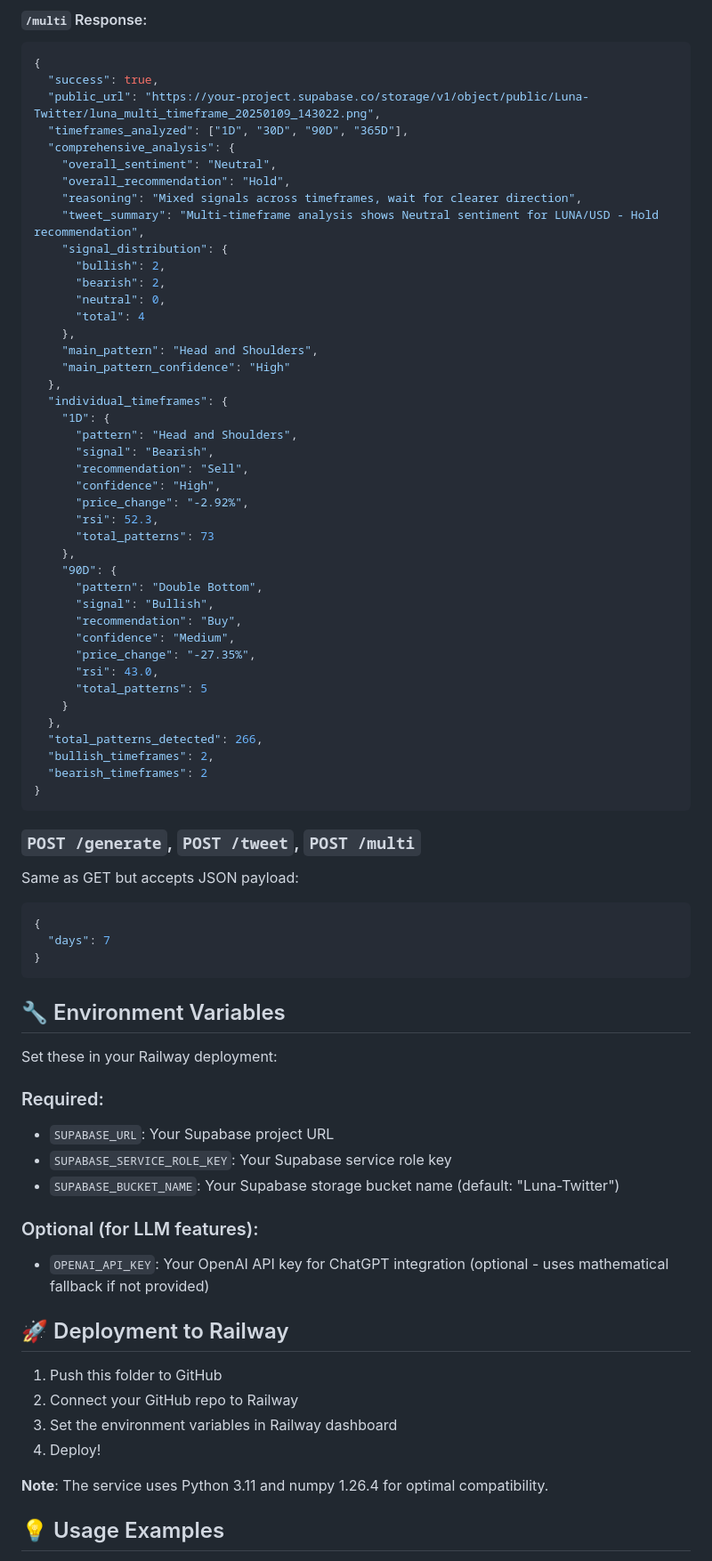
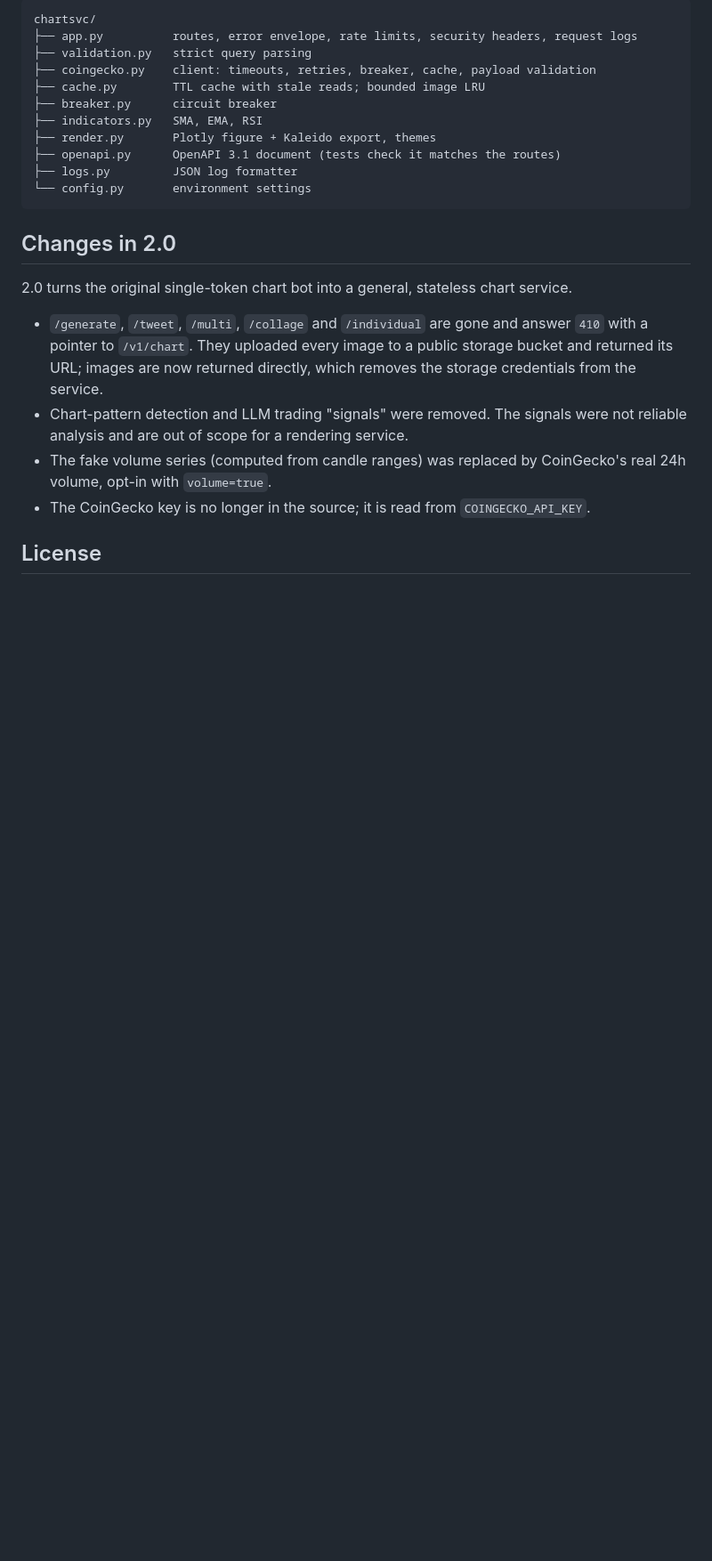
Before and after one commit to VinVirtual/microservice-coingecko-chart, a Markdown page: README.md, the part around one of its changes. Shown at 89% size. GitHub-like rendering; blank space fills up the shorter version.

````diff
--- a/README.md
+++ b/README.md
@@ -135,79 +147,27 @@ Generate comprehensive multi-timeframe analysis with all 4 charts in one profess
 ```
 
-#### `/multi` Response:
-```json
-{
-  "success": true,
-  "public_url": "https://your-project.supabase.co/storage/v1/object/public/Luna-Twitter/luna_multi_timeframe_20250109_143022.png",
-  "timeframes_analyzed": ["1D", "30D", "90D", "365D"],
-  "comprehensive_analysis": {
-    "overall_sentiment": "Neutral",
-    "overall_recommendation": "Hold",
-    "reasoning": "Mixed signals across timeframes, wait for clearer direction",
-    "tweet_summary": "Multi-timeframe analysis shows Neutral sentiment for LUNA/USD - Hold recommendation",
-    "signal_distribution": {
-      "bullish": 2,
-      "bearish": 2,
-      "neutral": 0,
-      "total": 4
-    },
-    "main_pattern": "Head and Shoulders",
-    "main_pattern_confidence": "High"
-  },
-  "individual_timeframes": {
-    "1D": {
-      "pattern": "Head and Shoulders",
-      "signal": "Bearish",
-      "recommendation": "Sell",
-      "confidence": "High",
-      "price_change": "-2.92%",
-      "rsi": 52.3,
-      "total_patterns": 73
-    },
-    "90D": {
-      "pattern": "Double Bottom",
-      "signal": "Bullish",
-      "recommendation": "Buy",
-      "confidence": "Medium",
-      "price_change": "-27.35%",
-      "rsi": 43.0,
-      "total_patterns": 5
-    }
-  },
-  "total_patterns_detected": 266,
-  "bullish_timeframes": 2,
-  "bearish_timeframes": 2
-}
+```
+chartsvc/
+├── app.py          routes, error envelope, rate limits, security headers, request logs
+├── validation.py   strict query parsing
+├── coingecko.py    client: timeouts, retries, breaker, cache, payload validation
+├── cache.py        TTL cache with stale reads; bounded image LRU
+├── breaker.py      circuit breaker
+├── indicators.py   SMA, EMA, RSI
+├── render.py       Plotly figure + Kaleido export, themes
+├── openapi.py      OpenAPI 3.1 document (tests check it matches the routes)
+├── logs.py         JSON log formatter
+└── config.py       environment settings
 ```
 
-### `POST /generate`, `POST /tweet`, `POST /multi`
-Same as GET but accepts JSON payload:
-```json
-{
-  "days": 7
-}
-```
+## Changes in 2.0
 
-## 🔧 Environment Variables
+2.0 turns the original single-token chart bot into a general, stateless chart service.
 
-Set these in your Railway deployment:
+- `/generate`, `/tweet`, `/multi`, `/collage` and `/individual` are gone and answer `410` with a pointer to `/v1/chart`. They uploaded every image to a public storage bucket and returned its URL; images are now returned directly, which removes the storage credentials from the service.
+- Chart-pattern detection and LLM trading "signals" were removed. The signals were not reliable analysis and are out of scope for a rendering service.
+- The fake volume series (computed from candle ranges) was replaced by CoinGecko's real 24h volume, opt-in with `volume=true`.
+- The CoinGecko key is no longer in the source; it is read from `COINGECKO_API_KEY`.
 
-### Required:
-- `SUPABASE_URL`: Your Supabase project URL
-- `SUPABASE_SERVICE_ROLE_KEY`: Your Supabase service role key
-- `SUPABASE_BUCKET_NAME`: Your Supabase storage bucket name (default: "Luna-Twitter")
+## License
 
-### Optional (for LLM features):
-- `OPENAI_API_KEY`: Your OpenAI API key for ChatGPT integration (optional - uses mathematical fallback if not provided)
-
-## 🚀 Deployment to Railway
-
-1. Push this folder to GitHub
-2. Connect your GitHub repo to Railway
-3. Set the environment variables in Railway dashboard
-4. Deploy!
-
-**Note**: The service uses Python 3.11 and numpy 1.26.4 for optimal compatibility.
-
-## 💡 Usage Examples
-
````
Also changed, not shown: other parts of README.md (+123 -220 lines), docs/media/chart-dark.png (added), docs/media/chart-light.png (added), 2 other files.
